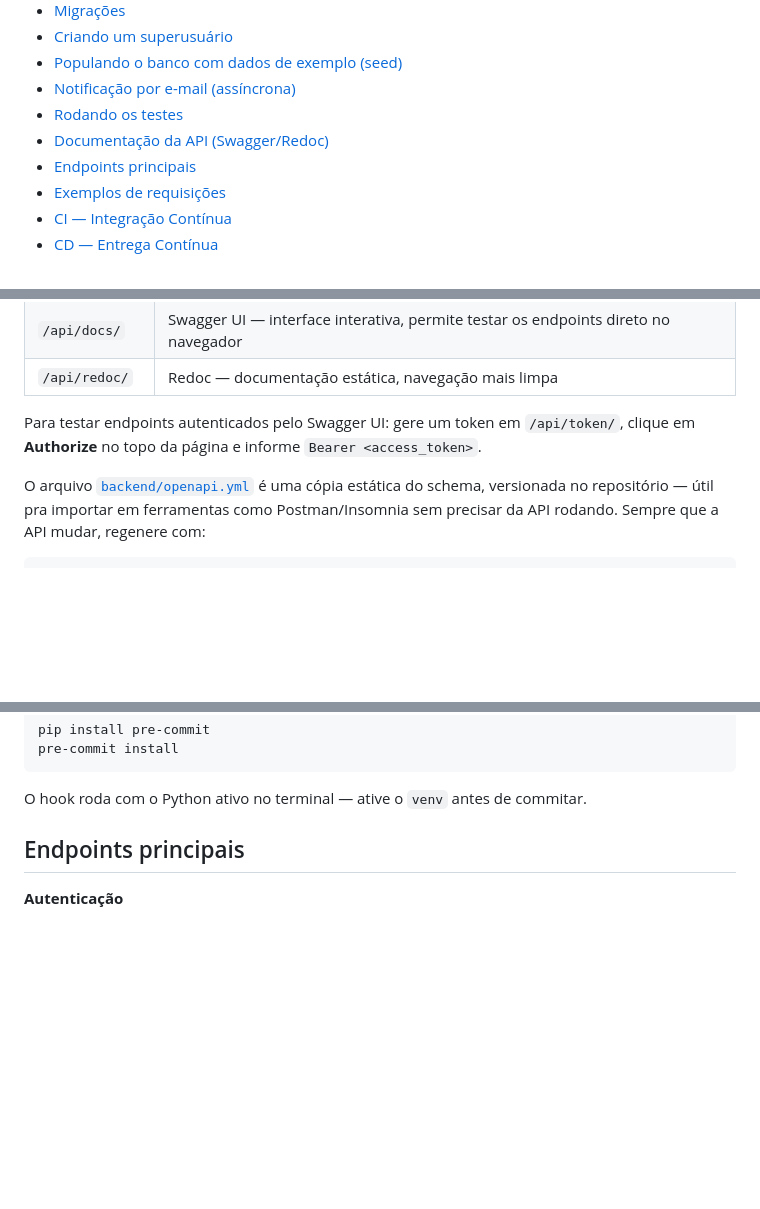
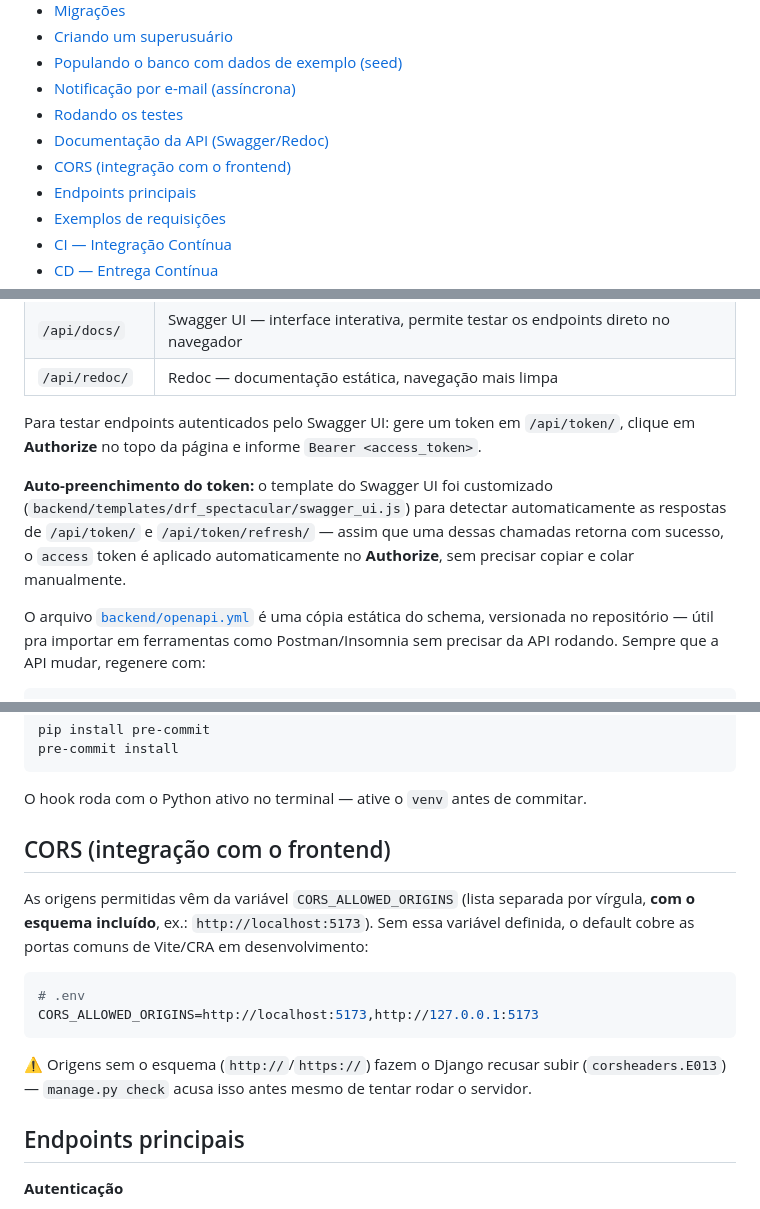
Before and after one commit to ki-kneip/supporthub, a Markdown page: README.md, 3 parts joined by grey strips. GitHub-like rendering; blank space fills up the shorter version.

Commit message:
Documenta auto-preenchimento do token no Swagger e configuracao de CORS
- Explica que o Swagger UI aplica o access token automaticamente apos
  login/refresh, sem precisar copiar/colar
- Nova secao explicando CORS_ALLOWED_ORIGINS, com aviso sobre a
  necessidade do esquema (http://) na origem

````diff
--- a/README.md
+++ b/README.md
@@ -17,6 +17,7 @@ API de gestão de chamados técnicos, desenvolvida em Django + Django Rest Frame
 - [Notificação por e-mail (assíncrona)](#notificação-por-e-mail-assíncrona)
 - [Rodando os testes](#rodando-os-testes)
 - [Documentação da API (Swagger/Redoc)](#documentação-da-api-swaggerredoc)
+- [CORS (integração com o frontend)](#cors-integração-com-o-frontend)
 - [Endpoints principais](#endpoints-principais)
 - [Exemplos de requisições](#exemplos-de-requisições)
 - [CI — Integração Contínua](#ci--integração-contínua)
@@ -269,6 +270,8 @@ A documentação é gerada automaticamente a partir dos serializers e viewsets (
 
 Para testar endpoints autenticados pelo Swagger UI: gere um token em `/api/token/`, clique em **Authorize** no topo da página e informe `Bearer <access_token>`.
 
+**Auto-preenchimento do token:** o template do Swagger UI foi customizado (`backend/templates/drf_spectacular/swagger_ui.js`) para detectar automaticamente as respostas de `/api/token/` e `/api/token/refresh/` — assim que uma dessas chamadas retorna com sucesso, o `access` token é aplicado automaticamente no **Authorize**, sem precisar copiar e colar manualmente.
+
 O arquivo [`backend/openapi.yml`](backend/openapi.yml) é uma cópia estática do schema, versionada no repositório — útil pra importar em ferramentas como Postman/Insomnia sem precisar da API rodando. Sempre que a API mudar, regenere com:
 
 ```bash
@@ -283,6 +286,17 @@ pre-commit install
 ```
 
 O hook roda com o Python ativo no terminal — ative o `venv` antes de commitar.
+
+## CORS (integração com o frontend)
+
+As origens permitidas vêm da variável `CORS_ALLOWED_ORIGINS` (lista separada por vírgula, **com o esquema incluído**, ex.: `http://localhost:5173`). Sem essa variável definida, o default cobre as portas comuns de Vite/CRA em desenvolvimento:
+
+```bash
+# .env
+CORS_ALLOWED_ORIGINS=http://localhost:5173,http://127.0.0.1:5173
+```
+
+⚠️ Origens sem o esquema (`http://`/`https://`) fazem o Django recusar subir (`corsheaders.E013`) — `manage.py check` acusa isso antes mesmo de tentar rodar o servidor.
 
 ## Endpoints principais
 
````
